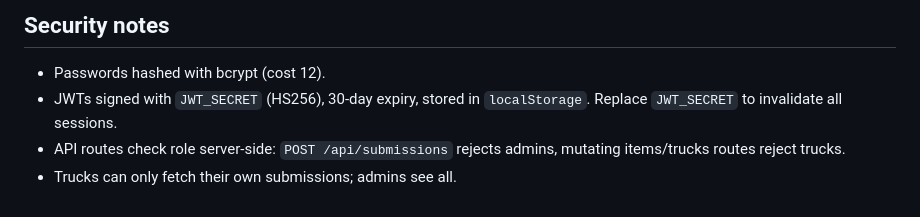
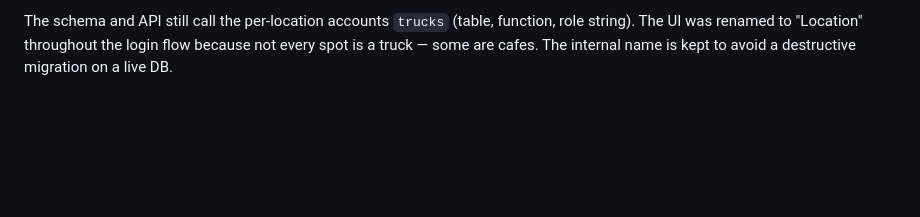
Before and after one commit to samirkanbar/inventory-logger, a Markdown page: README.md, the part around one of its changes. Drawn GitHub-style; blank space fills up the shorter version.

```diff
--- a/README.md
+++ b/README.md
@@ -114,7 +148,2 @@ The `submissions.submitted_at` column has `DEFAULT NOW()` and is not accepted in
 
-## Security notes
-
-- Passwords hashed with bcrypt (cost 12).
-- JWTs signed with `JWT_SECRET` (HS256), 30-day expiry, stored in `localStorage`. Replace `JWT_SECRET` to invalidate all sessions.
-- API routes check role server-side: `POST /api/submissions` rejects admins, mutating items/trucks routes reject trucks.
-- Trucks can only fetch their own submissions; admins see all.
+The schema and API still call the per-location accounts `trucks` (table, function, role string). The UI was renamed to "Location" throughout the login flow because not every spot is a truck — some are cafes. The internal name is kept to avoid a destructive migration on a live DB.
```
Also changed, not shown: other parts of README.md (+87 -53 lines).
